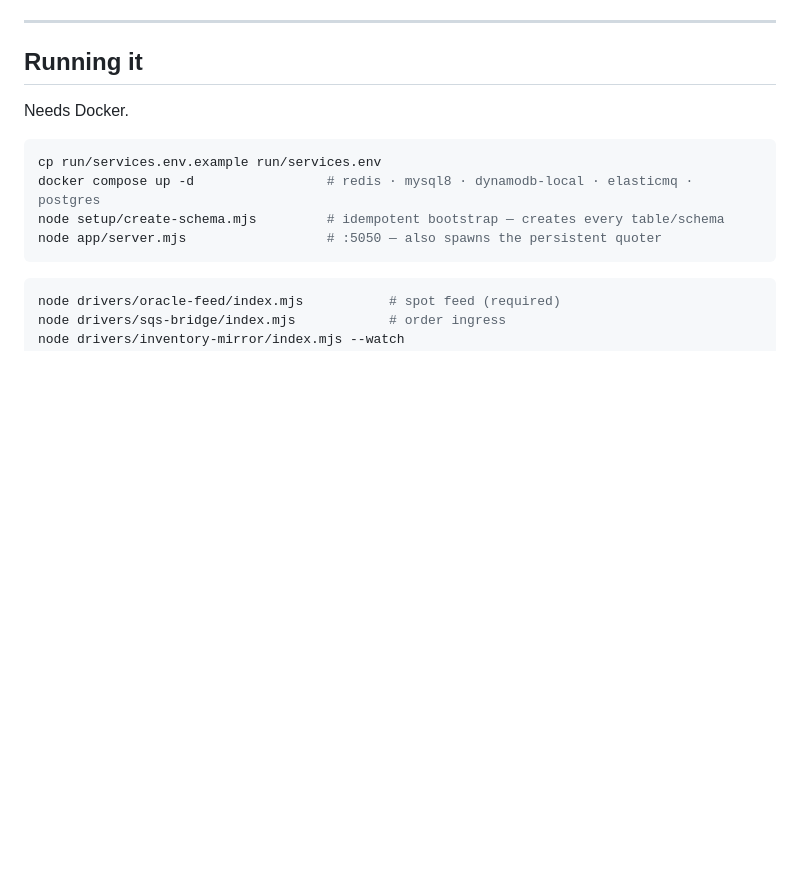
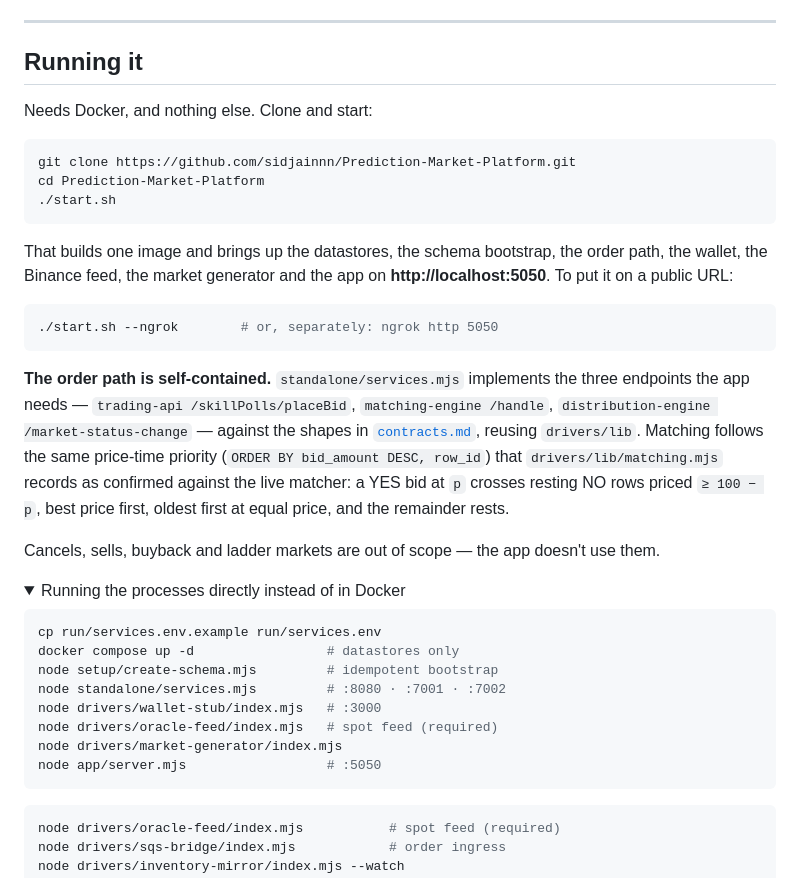
Before and after one commit to sidjainnn/Prediction-Market-Platform, a Markdown page: README.md, the part around one of its changes. Rendered like a GitHub page; folded sections open; blank space fills up the shorter version.

Commit message:
README: document the one-command start and the self-contained order path

````diff
--- a/README.md
+++ b/README.md
@@ -127,11 +127,44 @@ Shared libraries in `drivers/lib/`: `pricing.mjs` (fair value) ·
 
 ## Running it
 
-Needs Docker.
+Needs Docker, and nothing else. Clone and start:
+
+```bash
+git clone https://github.com/sidjainnn/Prediction-Market-Platform.git
+cd Prediction-Market-Platform
+./start.sh
+```
+
+That builds one image and brings up the datastores, the schema bootstrap, the
+order path, the wallet, the Binance feed, the market generator and the app on
+**http://localhost:5050**. To put it on a public URL:
+
+```bash
+./start.sh --ngrok        # or, separately: ngrok http 5050
+```
+
+**The order path is self-contained.** `standalone/services.mjs` implements the
+three endpoints the app needs — `trading-api /skillPolls/placeBid`,
+`matching-engine /handle`, `distribution-engine /market-status-change` — against
+the shapes in [`contracts.md`](contracts.md), reusing `drivers/lib`. Matching
+follows the same price-time priority (`ORDER BY bid_amount DESC, row_id`) that
+`drivers/lib/matching.mjs` records as confirmed against the live matcher: a YES
+bid at `p` crosses resting NO rows priced `≥ 100 − p`, best price first, oldest
+first at equal price, and the remainder rests.
+
+Cancels, sells, buyback and ladder markets are out of scope — the app doesn't
+use them.
+
+<details>
+<summary>Running the processes directly instead of in Docker</summary>
 
 ```bash
 cp run/services.env.example run/services.env
-docker compose up -d                 # redis · mysql8 · dynamodb-local · elasticmq · postgres
-node setup/create-schema.mjs         # idempotent bootstrap — creates every table/schema
-node app/server.mjs                  # :5050 — also spawns the persistent quoter
+docker compose up -d                 # datastores only
+node setup/create-schema.mjs         # idempotent bootstrap
+node standalone/services.mjs         # :8080 · :7001 · :7002
+node drivers/wallet-stub/index.mjs   # :3000
+node drivers/oracle-feed/index.mjs   # spot feed (required)
+node drivers/market-generator/index.mjs
+node app/server.mjs                  # :5050
 ```
````
Also changed, not shown: other parts of README.md (+1 -0 lines).
